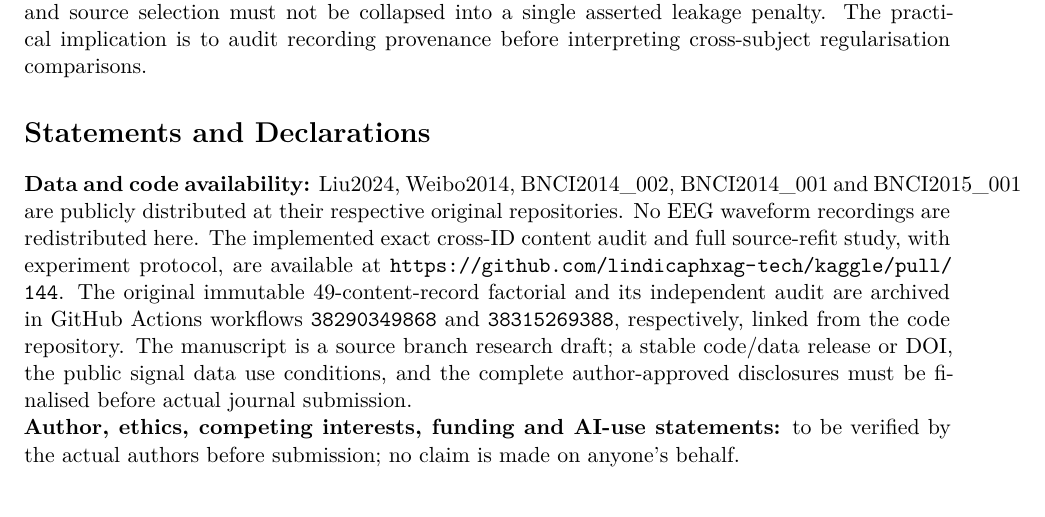
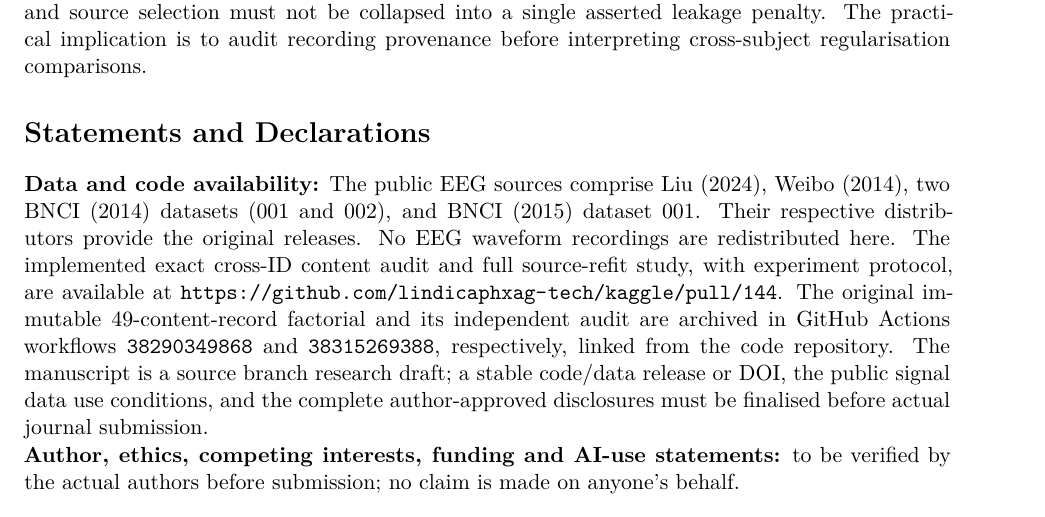
Before and after one commit to lindicaphxag-tech/kaggle, a LaTeX paper (research/defaultreg_bspc_v13/main_p2_eeg_record_provenance_EVIDENCE_GATED.tex): part of page 14 of 15, cut so that both start at the same text. Compiled offline with pdfLaTeX.

Commit message:
P2 PDF layout: rephrase long unbreakable BNCI dataset IDs in data-availability statement

```diff
--- a/research/defaultreg_bspc_v13/main_p2_eeg_record_provenance_EVIDENCE_GATED.tex
+++ b/research/defaultreg_bspc_v13/main_p2_eeg_record_provenance_EVIDENCE_GATED.tex
@@ -304,9 +304,10 @@ regularisation comparisons.
 
 \section*{Statements and Declarations}
 \textbf{Data and code availability:}
-Liu2024, Weibo2014, BNCI2014\_002,
-BNCI2014\_001 and BNCI2015\_001 are publicly
-distributed at their respective original repositories.
+The public EEG sources comprise Liu (2024),
+Weibo (2014), two BNCI (2014) datasets
+(001 and 002), and BNCI (2015) dataset 001.
+Their respective distributors provide the original releases.
 No EEG waveform recordings are redistributed here.
 The implemented exact cross-ID content audit and
 full source-refit study, with experiment protocol,
```
